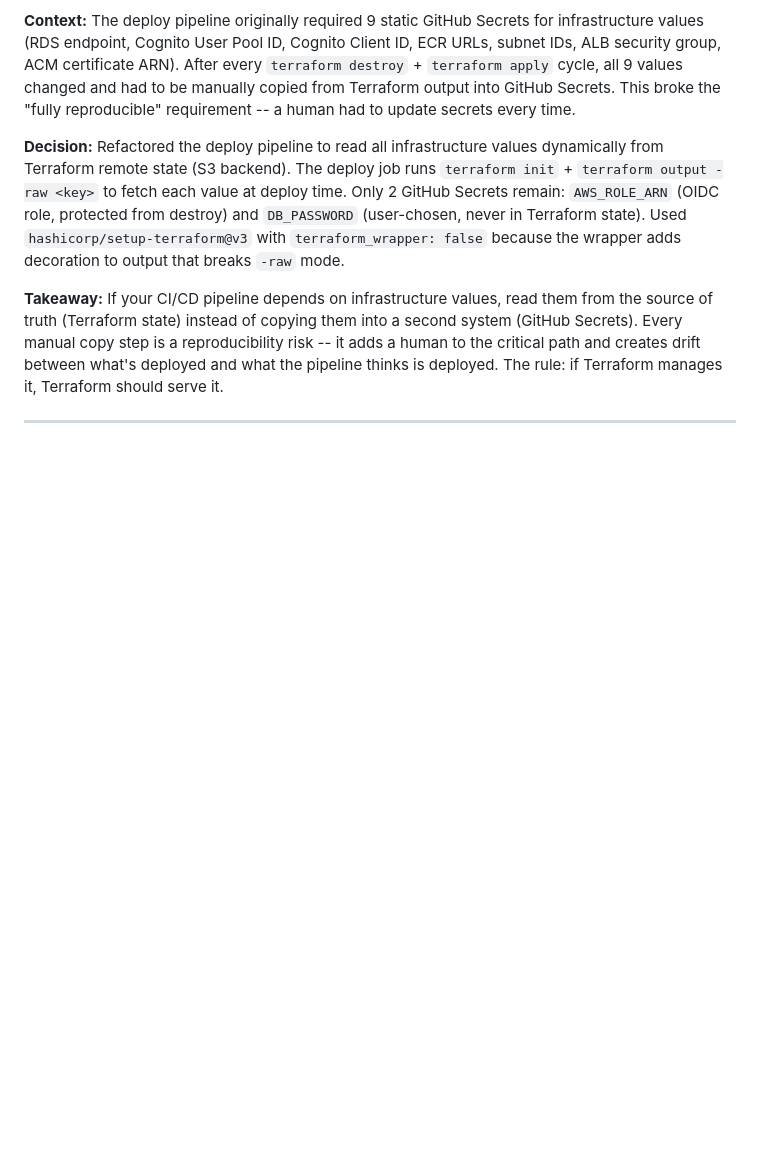
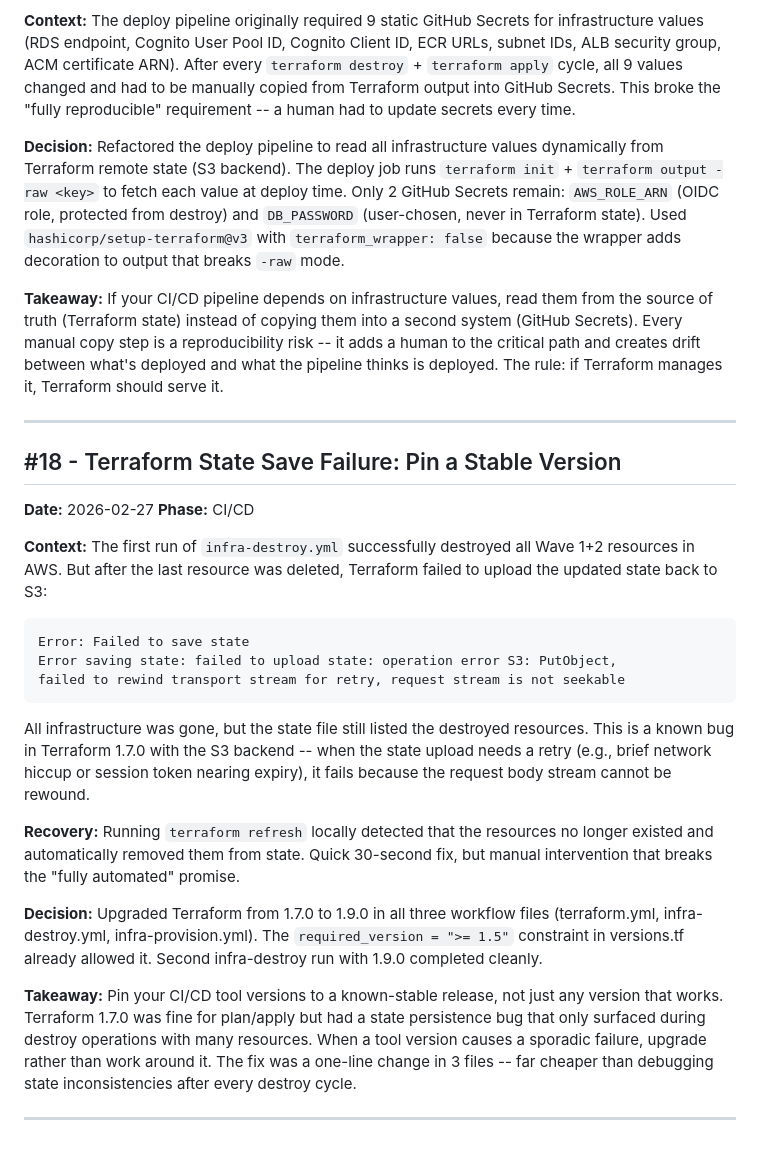
Before and after one commit to AndySchlegel/my-personal-tech-blog, a Markdown page: LESSONS_LEARNED.md, the part around the change. Drawn GitHub-style; blank space fills up the shorter version.

````diff
--- a/LESSONS_LEARNED.md
+++ b/LESSONS_LEARNED.md
@@ -325,3 +325,28 @@ Refactored the deploy pipeline to read all infrastructure values dynamically fro
 If your CI/CD pipeline depends on infrastructure values, read them from the source of truth (Terraform state) instead of copying them into a second system (GitHub Secrets). Every manual copy step is a reproducibility risk -- it adds a human to the critical path and creates drift between what's deployed and what the pipeline thinks is deployed. The rule: if Terraform manages it, Terraform should serve it.
 
 ---
+
+## #18 - Terraform State Save Failure: Pin a Stable Version
+
+**Date:** 2026-02-27
+**Phase:** CI/CD
+
+**Context:**
+The first run of `infra-destroy.yml` successfully destroyed all Wave 1+2 resources in AWS. But after the last resource was deleted, Terraform failed to upload the updated state back to S3:
+```
+Error: Failed to save state
+Error saving state: failed to upload state: operation error S3: PutObject,
+failed to rewind transport stream for retry, request stream is not seekable
+```
+All infrastructure was gone, but the state file still listed the destroyed resources. This is a known bug in Terraform 1.7.0 with the S3 backend -- when the state upload needs a retry (e.g., brief network hiccup or session token nearing expiry), it fails because the request body stream cannot be rewound.
+
+**Recovery:**
+Running `terraform refresh` locally detected that the resources no longer existed and automatically removed them from state. Quick 30-second fix, but manual intervention that breaks the "fully automated" promise.
+
+**Decision:**
+Upgraded Terraform from 1.7.0 to 1.9.0 in all three workflow files (terraform.yml, infra-destroy.yml, infra-provision.yml). The `required_version = ">= 1.5"` constraint in versions.tf already allowed it. Second infra-destroy run with 1.9.0 completed cleanly.
+
+**Takeaway:**
+Pin your CI/CD tool versions to a known-stable release, not just any version that works. Terraform 1.7.0 was fine for plan/apply but had a state persistence bug that only surfaced during destroy operations with many resources. When a tool version causes a sporadic failure, upgrade rather than work around it. The fix was a one-line change in 3 files -- far cheaper than debugging state inconsistencies after every destroy cycle.
+
+---
````
Also changed, not shown: ACTION_PLAN.md (+5 -4 lines), README.md (+3 -2 lines).
